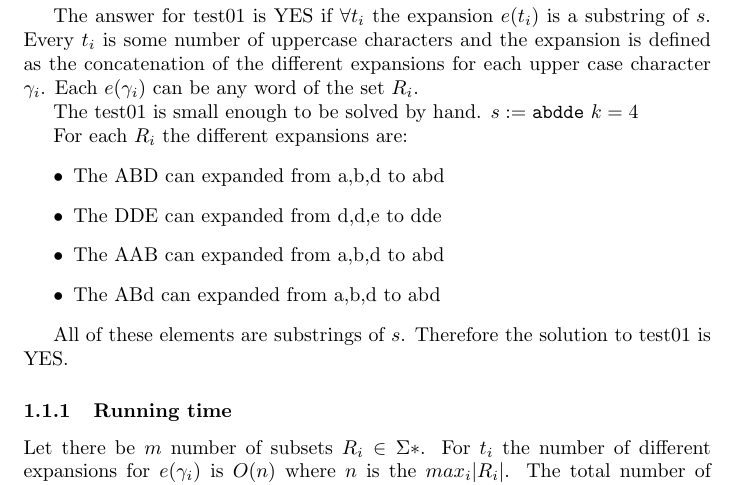
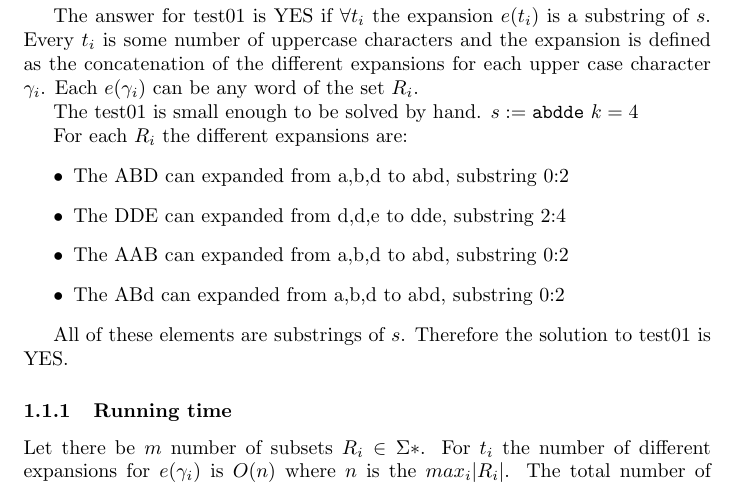
Before and after one commit to petteriraita/chp-project, a LaTeX problem sheet (tex/assignment.tex): part of the page, cut so that both start at the same text. Compiled offline with pdfLaTeX.

Commit message:
Refined nuances

```diff
--- a/tex/assignment.tex
+++ b/tex/assignment.tex
@@ -15,10 +15,10 @@ The test01 is small enough to be solved by hand. $s := \texttt{abdde}$ $k=4$
 
 For each $R_i$ the different expansions are:
 \begin{itemize}
-    \item The ABD can expanded from a,b,d to abd
-    \item The DDE can expanded from d,d,e to dde
-    \item The AAB can expanded from a,b,d to abd
-    \item The ABd can expanded from a,b,d to abd
+    \item The ABD can expanded from a,b,d to abd, substring 0:2
+    \item The DDE can expanded from d,d,e to dde, substring 2:4
+    \item The AAB can expanded from a,b,d to abd, substring 0:2
+    \item The ABd can expanded from a,b,d to abd, substring 0:2
 \end{itemize}
 
 All of these elements are substrings of $s$. Therefore the solution to test01 is YES.
```
Also changed, not shown: README.md.
